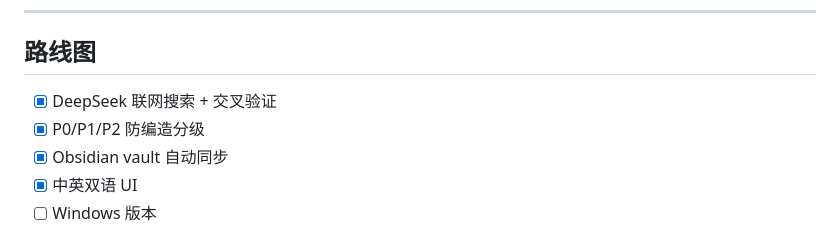
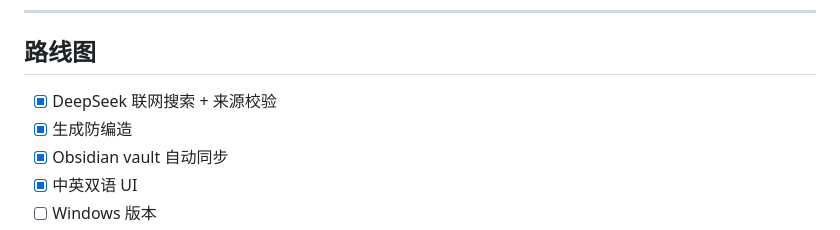
Before and after one commit to se6nkk/yuan-engine, a Markdown page: README.md, the part around the change. Drawn GitHub-style.

Commit message:
docs: align roadmap terms with updated README description

```diff
--- a/README.md
+++ b/README.md
@@ -102,8 +102,8 @@ AI 很擅长"编造"——当它不知道答案时，它会虚构研究机构、
 
 ## 路线图
 
-- [x] DeepSeek 联网搜索 + 交叉验证
-- [x] P0/P1/P2 防编造分级
+- [x] DeepSeek 联网搜索 + 来源校验
+- [x] 生成防编造
 - [x] Obsidian vault 自动同步
 - [x] 中英双语 UI
 - [ ] Windows 版本
```
